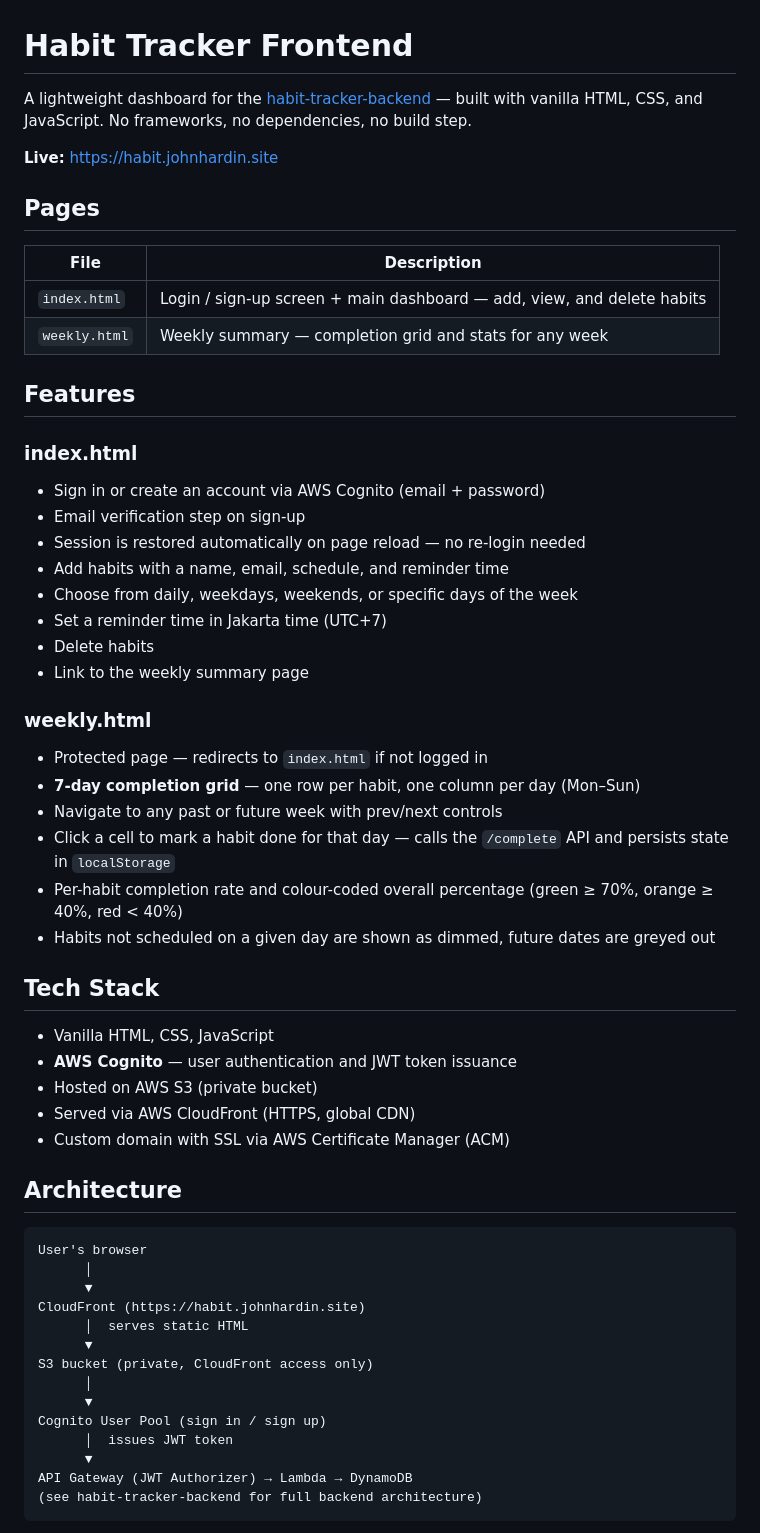
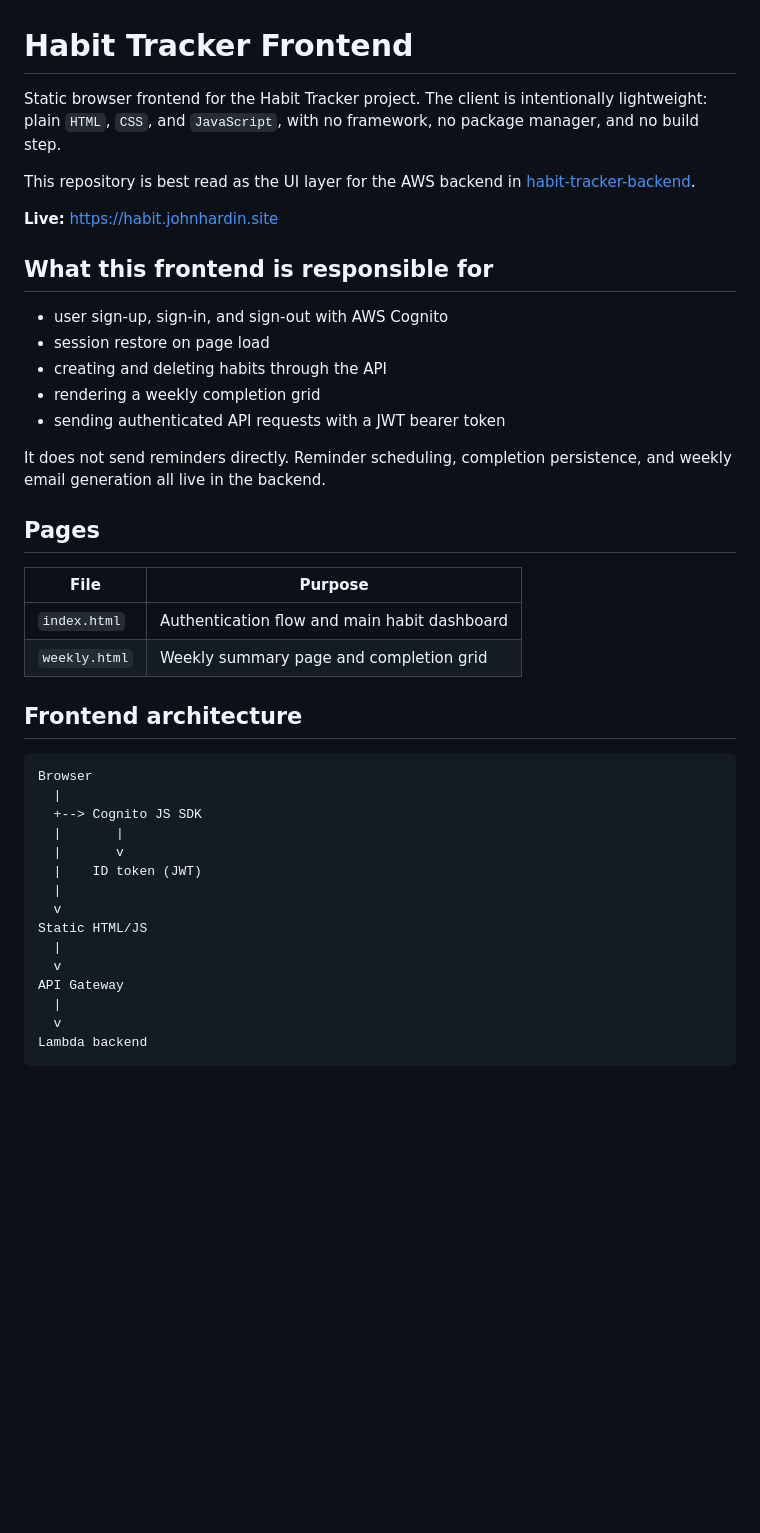
Before and after one commit to johnhardin/habit-tracker-frontend, a Markdown page: README.md, the part around one of its changes. GitHub-like rendering; blank space fills up the shorter version.

````diff
--- a/README.md
+++ b/README.md
@@ -1,60 +1,45 @@
 # Habit Tracker Frontend
 
-A lightweight dashboard for the [habit-tracker-backend](https://github.com/johnhardin/habit-tracker-backend) — built with vanilla HTML, CSS, and JavaScript. No frameworks, no dependencies, no build step.
+Static browser frontend for the Habit Tracker project. The client is intentionally lightweight: plain `HTML`, `CSS`, and `JavaScript`, with no framework, no package manager, and no build step.
+
+This repository is best read as the UI layer for the AWS backend in [habit-tracker-backend](../habit-tracker-backend/README.md).
 
 **Live:** https://habit.johnhardin.site
 
+## What this frontend is responsible for
+
+- user sign-up, sign-in, and sign-out with AWS Cognito
+- session restore on page load
+- creating and deleting habits through the API
+- rendering a weekly completion grid
+- sending authenticated API requests with a JWT bearer token
+
+It does not send reminders directly. Reminder scheduling, completion persistence, and weekly email generation all live in the backend.
+
 ## Pages
 
-| File | Description |
+| File | Purpose |
 |---|---|
-| `index.html` | Login / sign-up screen + main dashboard — add, view, and delete habits |
-| `weekly.html` | Weekly summary — completion grid and stats for any week |
+| `index.html` | Authentication flow and main habit dashboard |
+| `weekly.html` | Weekly summary page and completion grid |
 
-## Features
+## Frontend architecture
 
-### index.html
-- Sign in or create an account via AWS Cognito (email + password)
-- Email verification step on sign-up
-- Session is restored automatically on page reload — no re-login needed
-- Add habits with a name, email, schedule, and reminder time
-- Choose from daily, weekdays, weekends, or specific days of the week
-- Set a reminder time in Jakarta time (UTC+7)
-- Delete habits
-- Link to the weekly summary page
-
-### weekly.html
-- Protected page — redirects to `index.html` if not logged in
-- **7-day completion grid** — one row per habit, one column per day (Mon–Sun)
-- Navigate to any past or future week with prev/next controls
-- Click a cell to mark a habit done for that day — calls the `/complete` API and persists state in `localStorage`
-- Per-habit completion rate and colour-coded overall percentage (green ≥ 70%, orange ≥ 40%, red < 40%)
-- Habits not scheduled on a given day are shown as dimmed, future dates are greyed out
-
-## Tech Stack
-
-- Vanilla HTML, CSS, JavaScript
-- **AWS Cognito** — user authentication and JWT token issuance
-- Hosted on AWS S3 (private bucket)
-- Served via AWS CloudFront (HTTPS, global CDN)
-- Custom domain with SSL via AWS Certificate Manager (ACM)
-
-## Architecture
-
-```
-User's browser
-      │
-      ▼
-CloudFront (https://habit.johnhardin.site)
-      │  serves static HTML
-      ▼
-S3 bucket (private, CloudFront access only)
-      │
-      ▼
-Cognito User Pool (sign in / sign up)
-      │  issues JWT token
-      ▼
-API Gateway (JWT Authorizer) → Lambda → DynamoDB
-(see habit-tracker-backend for full backend architecture)
+```text
+Browser
+  |
+  +--> Cognito JS SDK
+  |       |
+  |       v
+  |    ID token (JWT)
+  |
+  v
+Static HTML/JS
+  |
+  v
+API Gateway
+  |
+  v
+Lambda backend
 ```
 
````
Also changed, not shown: other parts of README.md (+85 -48 lines).
